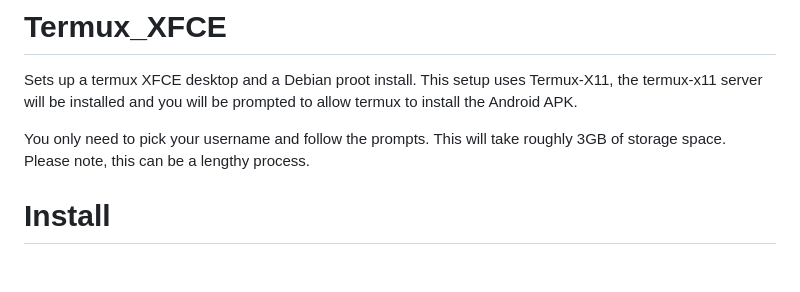
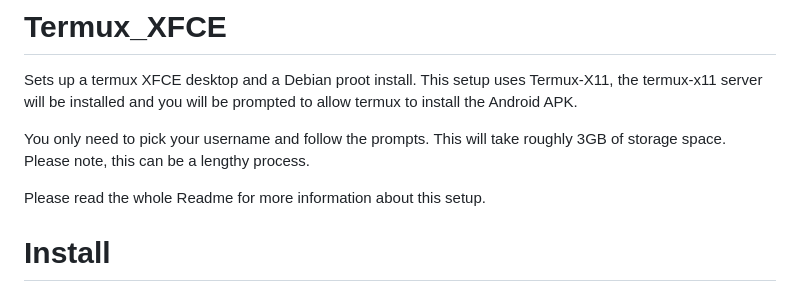
Before and after one commit to phoenixbyrd/Termux_XFCE, a Markdown page: README.md, the part around the change. GitHub-like rendering; blank space fills up the shorter version.

```diff
--- a/README.md
+++ b/README.md
@@ -3,6 +3,8 @@
 Sets up a termux XFCE desktop and a Debian proot install. This setup uses Termux-X11, the termux-x11 server will be installed and you will be prompted to allow termux to install the Android APK.
 
 You only need to pick your username and follow the prompts. This will take roughly 3GB of storage space. Please note, this can be a lengthy process.
+
+Please read the whole Readme for more information about this setup.
 
 # Install
 
```
